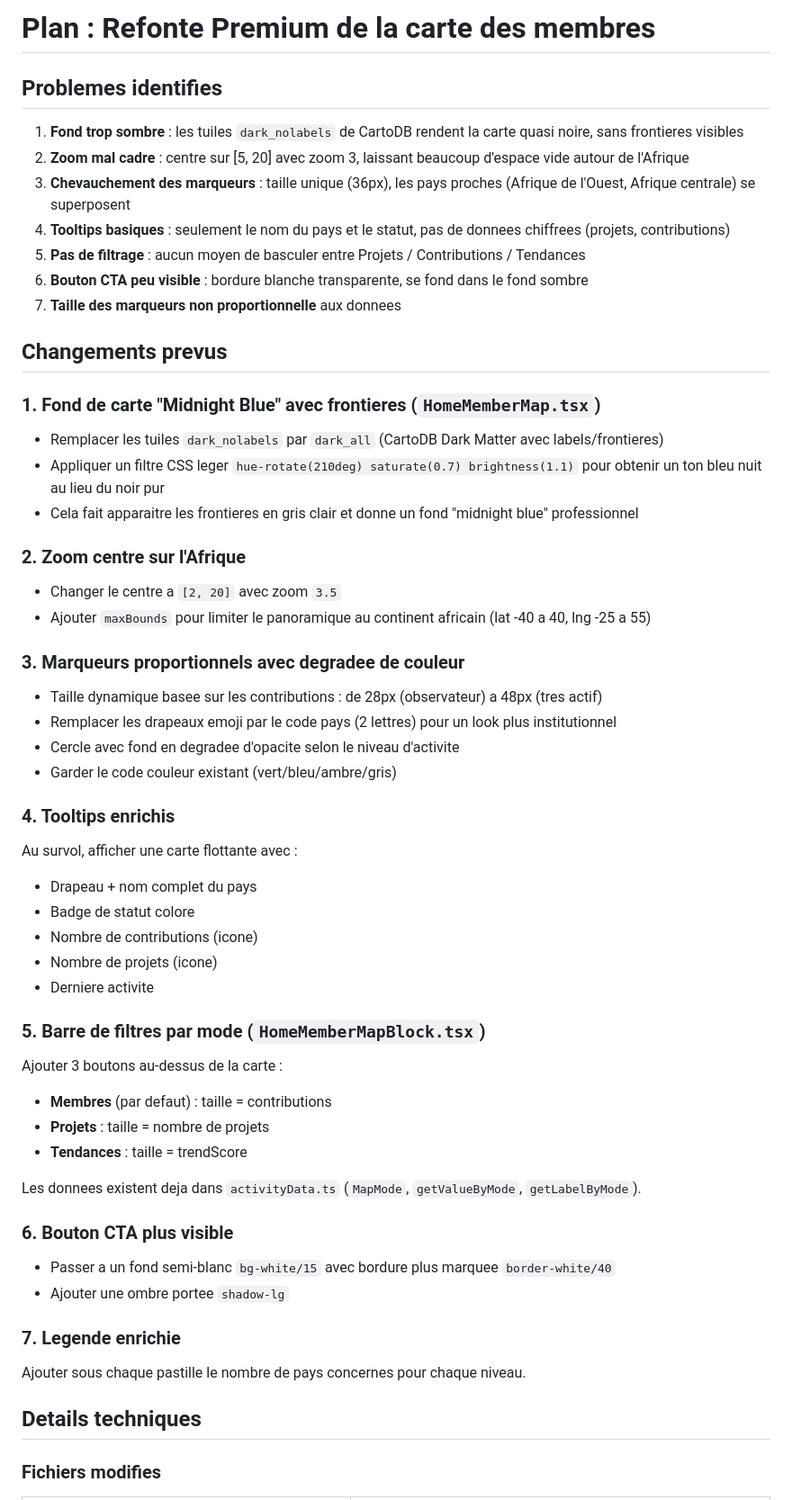
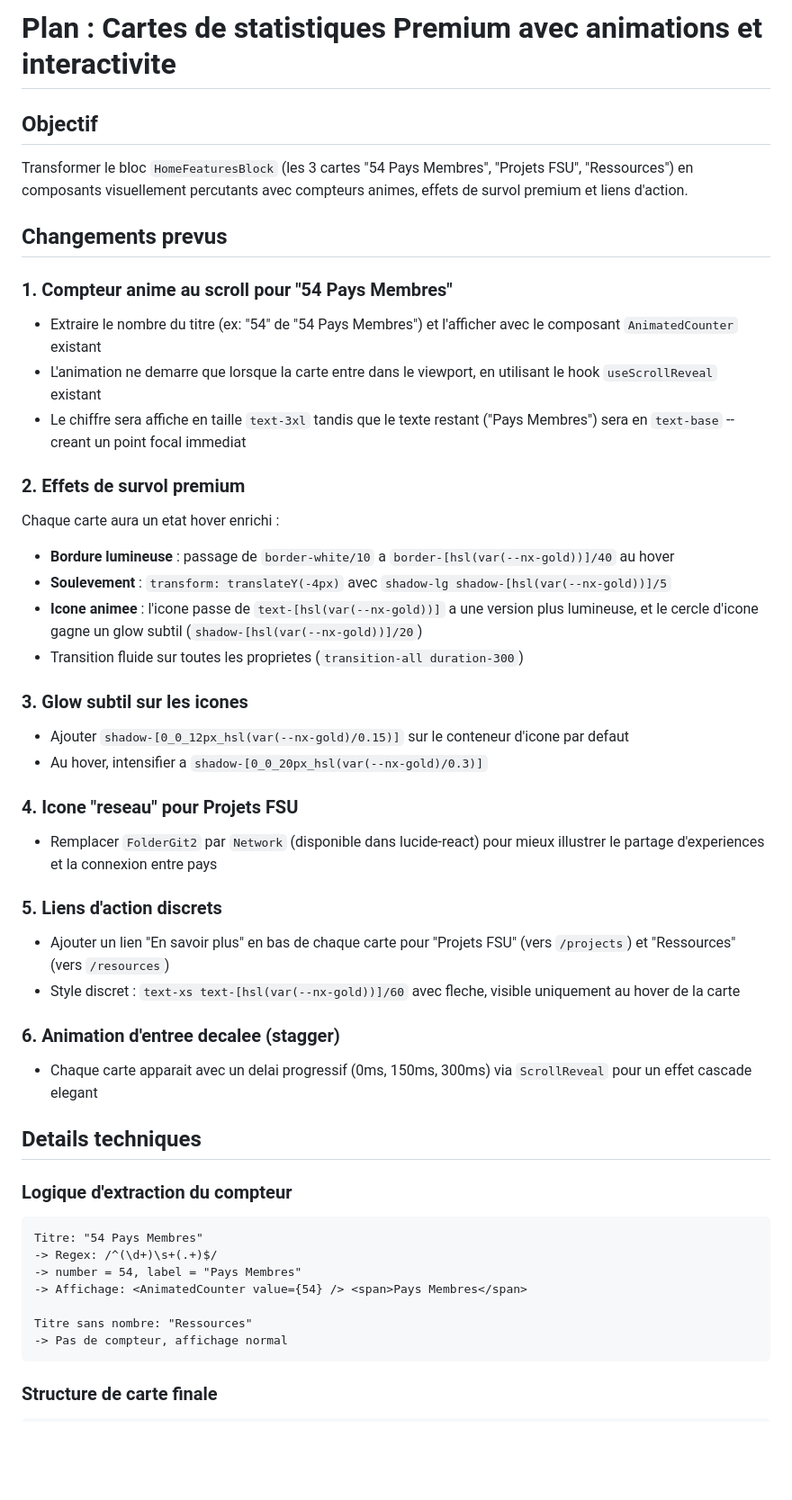
Before and after one commit to SOMET1010/africa-fsu-connect, a Markdown page: .lovable/plan.md, the part around one of its changes. Shown at 90% size. Drawn GitHub-style; blank space fills up the shorter version.

Commit message:
Updated plan file
Edited UI in Lovable

````diff
--- a/.lovable/plan.md
+++ b/.lovable/plan.md
@@ -1,63 +1,57 @@
 
-# Plan : Refonte Premium de la carte des membres
+# Plan : Cartes de statistiques Premium avec animations et interactivite
 
-## Problemes identifies
+## Objectif
 
-1. **Fond trop sombre** : les tuiles `dark_nolabels` de CartoDB rendent la carte quasi noire, sans frontieres visibles
-2. **Zoom mal cadre** : centre sur [5, 20] avec zoom 3, laissant beaucoup d'espace vide autour de l'Afrique
-3. **Chevauchement des marqueurs** : taille unique (36px), les pays proches (Afrique de l'Ouest, Afrique centrale) se superposent
-4. **Tooltips basiques** : seulement le nom du pays et le statut, pas de donnees chiffrees (projets, contributions)
-5. **Pas de filtrage** : aucun moyen de basculer entre Projets / Contributions / Tendances
-6. **Bouton CTA peu visible** : bordure blanche transparente, se fond dans le fond sombre
-7. **Taille des marqueurs non proportionnelle** aux donnees
+Transformer le bloc `HomeFeaturesBlock` (les 3 cartes "54 Pays Membres", "Projets FSU", "Ressources") en composants visuellement percutants avec compteurs animes, effets de survol premium et liens d'action.
 
 ## Changements prevus
 
-### 1. Fond de carte "Midnight Blue" avec frontieres (`HomeMemberMap.tsx`)
+### 1. Compteur anime au scroll pour "54 Pays Membres"
 
-- Remplacer les tuiles `dark_nolabels` par `dark_all` (CartoDB Dark Matter avec labels/frontieres)
-- Appliquer un filtre CSS leger `hue-rotate(210deg) saturate(0.7) brightness(1.1)` pour obtenir un ton bleu nuit au lieu du noir pur
-- Cela fait apparaitre les frontieres en gris clair et donne un fond "midnight blue" professionnel
+- Extraire le nombre du titre (ex: "54" de "54 Pays Membres") et l'afficher avec le composant `AnimatedCounter` existant
+- L'animation ne demarre que lorsque la carte entre dans le viewport, en utilisant le hook `useScrollReveal` existant
+- Le chiffre sera affiche en taille `text-3xl` tandis que le texte restant ("Pays Membres") sera en `text-base` -- creant un point focal immediat
 
-### 2. Zoom centre sur l'Afrique
+### 2. Effets de survol premium
 
-- Changer le centre a `[2, 20]` avec zoom `3.5`
-- Ajouter `maxBounds` pour limiter le panoramique au continent africain (lat -40 a 40, lng -25 a 55)
+Chaque carte aura un etat hover enrichi :
+- **Bordure lumineuse** : passage de `border-white/10` a `border-[hsl(var(--nx-gold))]/40` au hover
+- **Soulevement** : `transform: translateY(-4px)` avec `shadow-lg shadow-[hsl(var(--nx-gold))]/5`
+- **Icone animee** : l'icone passe de `text-[hsl(var(--nx-gold))]` a une version plus lumineuse, et le cercle d'icone gagne un glow subtil (`shadow-[hsl(var(--nx-gold))]/20`)
+- Transition fluide sur toutes les proprietes (`transition-all duration-300`)
 
-### 3. Marqueurs proportionnels avec degradee de couleur
+### 3. Glow subtil sur les icones
 
-- Taille dynamique basee sur les contributions : de 28px (observateur) a 48px (tres actif)
-- Remplacer les drapeaux emoji par le code pays (2 lettres) pour un look plus institutionnel
-- Cercle avec fond en degradee d'opacite selon le niveau d'activite
-- Garder le code couleur existant (vert/bleu/ambre/gris)
+- Ajouter `shadow-[0_0_12px_hsl(var(--nx-gold)/0.15)]` sur le conteneur d'icone par defaut
+- Au hover, intensifier a `shadow-[0_0_20px_hsl(var(--nx-gold)/0.3)]`
 
-### 4. Tooltips enrichis
+### 4. Icone "reseau" pour Projets FSU
 
-Au survol, afficher une carte flottante avec :
-- Drapeau + nom complet du pays
-- Badge de statut colore
-- Nombre de contributions (icone)
-- Nombre de projets (icone)
-- Derniere activite
+- Remplacer `FolderGit2` par `Network` (disponible dans lucide-react) pour mieux illustrer le partage d'experiences et la connexion entre pays
 
-### 5. Barre de filtres par mode (`HomeMemberMapBlock.tsx`)
+### 5. Liens d'action discrets
 
-Ajouter 3 boutons au-dessus de la carte :
-- **Membres** (par defaut) : taille = contributions
-- **Projets** : taille = nombre de projets
-- **Tendances** : taille = trendScore
+- Ajouter un lien "En savoir plus" en bas de chaque carte pour "Projets FSU" (vers `/projects`) et "Ressources" (vers `/resources`)
+- Style discret : `text-xs text-[hsl(var(--nx-gold))]/60` avec fleche, visible uniquement au hover de la carte
 
-Les donnees existent deja dans `activityData.ts` (`MapMode`, `getValueByMode`, `getLabelByMode`).
+### 6. Animation d'entree decalee (stagger)
 
-### 6. Bouton CTA plus visible
-
-- Passer a un fond semi-blanc `bg-white/15` avec bordure plus marquee `border-white/40`
-- Ajouter une ombre portee `shadow-lg`
-
-### 7. Legende enrichie
-
-Ajouter sous chaque pastille le nombre de pays concernes pour chaque niveau.
+- Chaque carte apparait avec un delai progressif (0ms, 150ms, 300ms) via `ScrollReveal` pour un effet cascade elegant
 
 ## Details techniques
 
-### Fichiers modifies
+### Logique d'extraction du compteur
+
+```text
+Titre: "54 Pays Membres"
+-> Regex: /^(\d+)\s+(.+)$/
+-> number = 54, label = "Pays Membres"
+-> Affichage: <AnimatedCounter value={54} /> <span>Pays Membres</span>
+
+Titre sans nombre: "Ressources"
+-> Pas de compteur, affichage normal
+```
+
+### Structure de carte finale
+
````
Also changed, not shown: other parts of .lovable/plan.md (+22 -33 lines).
